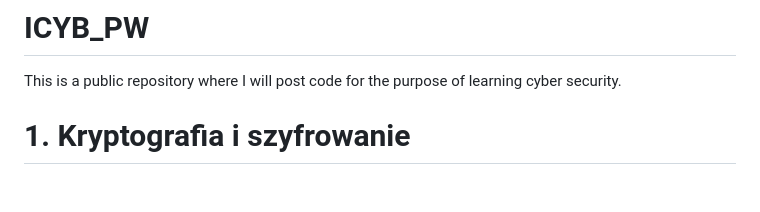
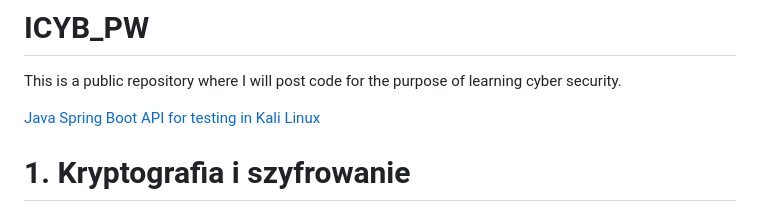
Before and after one commit to lukaszFD/ICYB_PW, a Markdown page: README.md, the part around the change. Rendered like a GitHub page; blank space fills up the shorter version.

```diff
--- a/README.md
+++ b/README.md
@@ -1,6 +1,7 @@
 # ICYB_PW
 This is a public repository where I will post code for the purpose of learning cyber security.
 
+[Java Spring Boot API for testing in Kali Linux](https://github.com/lukaszFD/SpringBoot/tree/main/SpringBoot.ICYB_PW_API)
 
 # 1. Kryptografia i szyfrowanie
 GnuPG: Narzędzie do szyfrowania wiadomości i plików.
```
